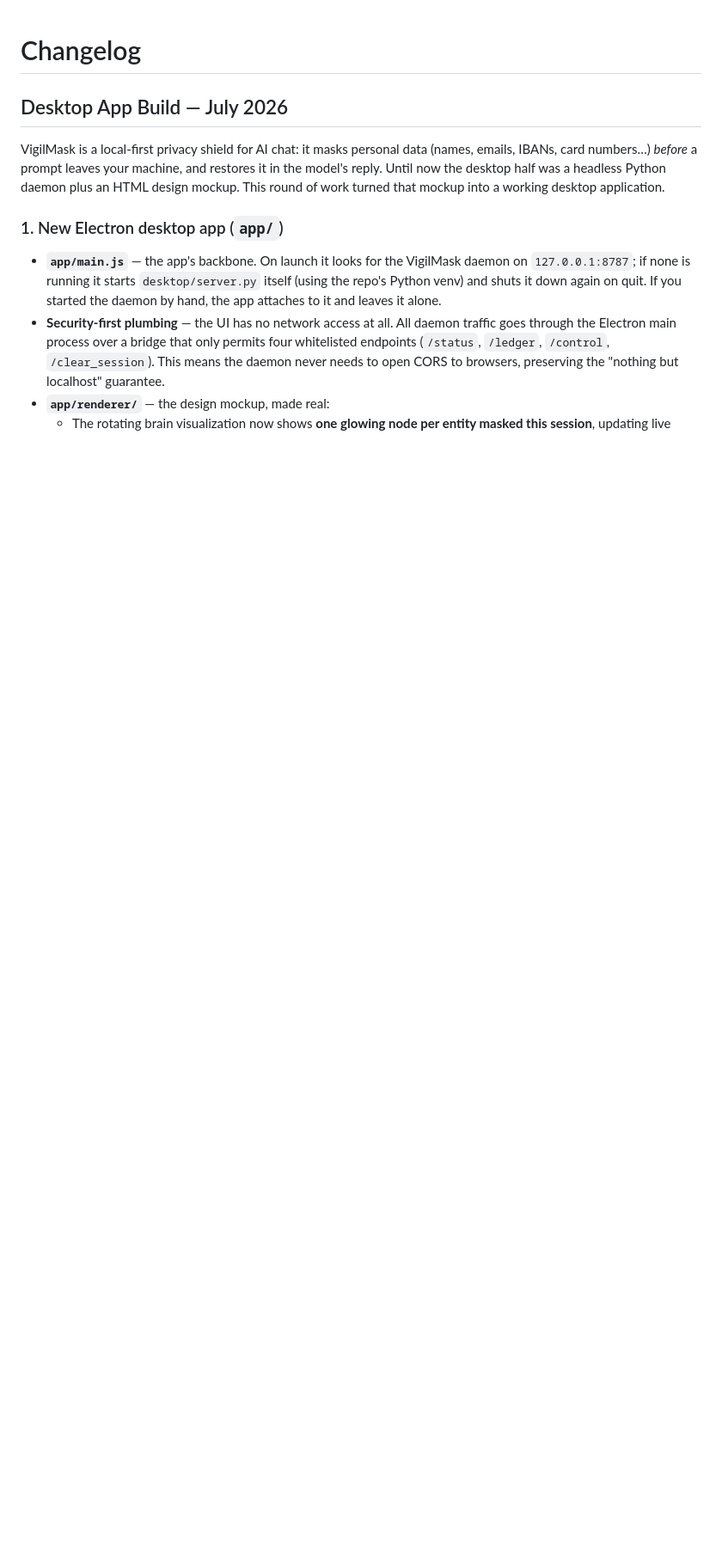
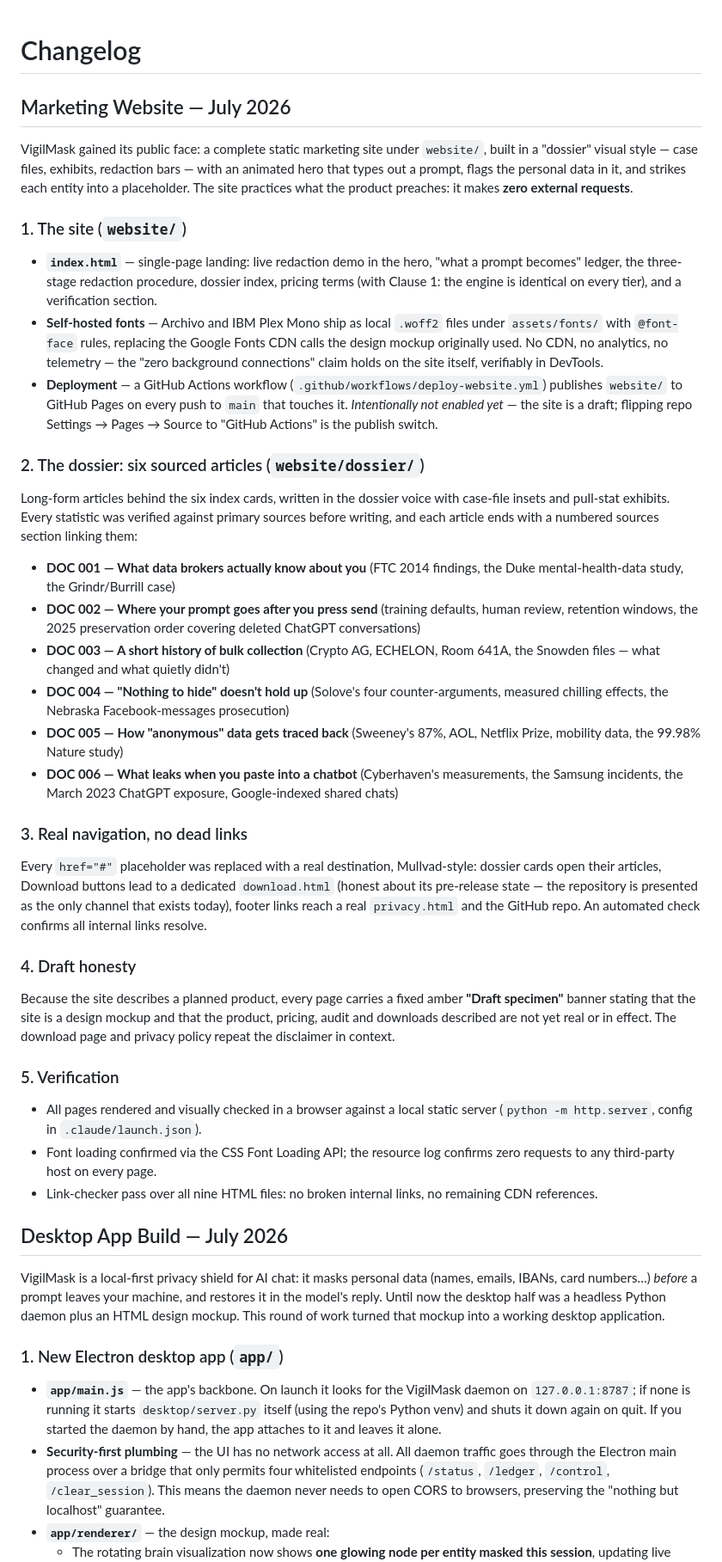
Before and after one commit to Tr1i/vigilmask, a Markdown page: CHANGELOG.md, the part around the change. Shown at 86% size. Drawn GitHub-style; blank space fills up the shorter version.

Commit message:
Add marketing-website section to changelog
Co-Authored-By: Claude Fable 5 <noreply@anthropic.com>

```diff
--- a/CHANGELOG.md
+++ b/CHANGELOG.md
@@ -1,4 +1,79 @@
 # Changelog
+
+## Marketing Website — July 2026
+
+VigilMask gained its public face: a complete static marketing site under
+`website/`, built in a "dossier" visual style — case files, exhibits,
+redaction bars — with an animated hero that types out a prompt, flags the
+personal data in it, and strikes each entity into a placeholder. The site
+practices what the product preaches: it makes **zero external requests**.
+
+### 1. The site (`website/`)
+
+- **`index.html`** — single-page landing: live redaction demo in the
+  hero, "what a prompt becomes" ledger, the three-stage redaction
+  procedure, dossier index, pricing terms (with Clause 1: the engine is
+  identical on every tier), and a verification section.
+- **Self-hosted fonts** — Archivo and IBM Plex Mono ship as local
+  `.woff2` files under `assets/fonts/` with `@font-face` rules, replacing
+  the Google Fonts CDN calls the design mockup originally used. No CDN,
+  no analytics, no telemetry — the "zero background connections" claim
+  holds on the site itself, verifiably in DevTools.
+- **Deployment** — a GitHub Actions workflow
+  (`.github/workflows/deploy-website.yml`) publishes `website/` to GitHub
+  Pages on every push to `main` that touches it. *Intentionally not
+  enabled yet* — the site is a draft; flipping repo Settings → Pages →
+  Source to "GitHub Actions" is the publish switch.
+
+### 2. The dossier: six sourced articles (`website/dossier/`)
+
+Long-form articles behind the six index cards, written in the dossier
+voice with case-file insets and pull-stat exhibits. Every statistic was
+verified against primary sources before writing, and each article ends
+with a numbered sources section linking them:
+
+- **DOC 001 — What data brokers actually know about you** (FTC 2014
+  findings, the Duke mental-health-data study, the Grindr/Burrill case)
+- **DOC 002 — Where your prompt goes after you press send** (training
+  defaults, human review, retention windows, the 2025 preservation order
+  covering deleted ChatGPT conversations)
+- **DOC 003 — A short history of bulk collection** (Crypto AG, ECHELON,
+  Room 641A, the Snowden files — what changed and what quietly didn't)
+- **DOC 004 — "Nothing to hide" doesn't hold up** (Solove's four
+  counter-arguments, measured chilling effects, the Nebraska
+  Facebook-messages prosecution)
+- **DOC 005 — How "anonymous" data gets traced back** (Sweeney's 87%,
+  AOL, Netflix Prize, mobility data, the 99.98% Nature study)
+- **DOC 006 — What leaks when you paste into a chatbot** (Cyberhaven's
+  measurements, the Samsung incidents, the March 2023 ChatGPT exposure,
+  Google-indexed shared chats)
+
+### 3. Real navigation, no dead links
+
+Every `href="#"` placeholder was replaced with a real destination,
+Mullvad-style: dossier cards open their articles, Download buttons lead
+to a dedicated `download.html` (honest about its pre-release state — the
+repository is presented as the only channel that exists today), footer
+links reach a real `privacy.html` and the GitHub repo. An automated check
+confirms all internal links resolve.
+
+### 4. Draft honesty
+
+Because the site describes a planned product, every page carries a fixed
+amber **"Draft specimen"** banner stating that the site is a design
+mockup and that the product, pricing, audit and downloads described are
+not yet real or in effect. The download page and privacy policy repeat
+the disclaimer in context.
+
+### 5. Verification
+
+- All pages rendered and visually checked in a browser against a local
+  static server (`python -m http.server`, config in
+  `.claude/launch.json`).
+- Font loading confirmed via the CSS Font Loading API; the resource log
+  confirms zero requests to any third-party host on every page.
+- Link-checker pass over all nine HTML files: no broken internal links,
+  no remaining CDN references.
 
 ## Desktop App Build — July 2026
 
```
